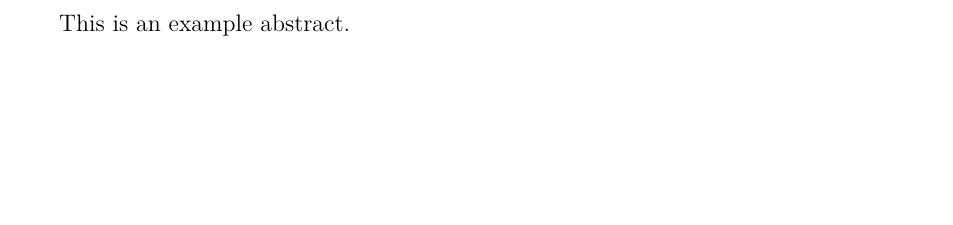
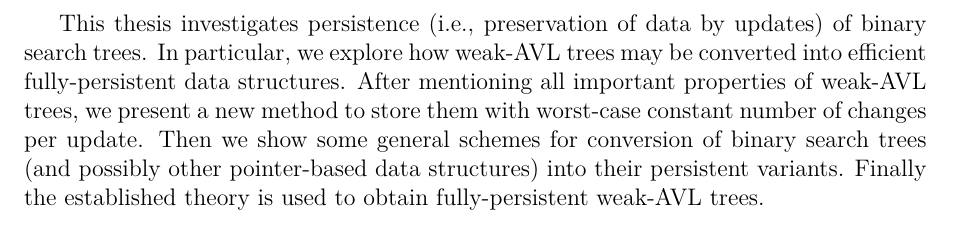
Before and after one commit to jiri-skrobanek/wavl-persistence, a LaTeX document (en/abstract.tex): part of the page, cut at the place of the change, the shorter picture padded with empty space. Compiled offline with pdfLaTeX.

Commit message:
Set xmpdata

```diff
--- a/en/abstract.tex
+++ b/en/abstract.tex
@@ -9,10 +9,14 @@
 \usepackage{lmodern}
 \usepackage{textcomp}
 
+\pagenumbering{gobble}
+
 \begin{document}
 
-%% Do not forget to edit abstract.xmpdata.
-
-This is an example abstract.
+This thesis investigates persistence (i.e., preservation of data by updates) of binary search trees.
+In particular, we explore how weak-AVL trees may be converted into efficient fully-persistent data structures.
+After mentioning all important properties of weak-AVL trees, we present a new method to store them with worst-case constant number of changes per update.
+Then we show some general schemes for conversion of binary search trees (and possibly other pointer-based data structures) into their persistent variants.
+Finally the established theory is used to obtain fully-persistent weak-AVL trees.
 
 \end{document}
```
Also changed, not shown: 2 other files.
